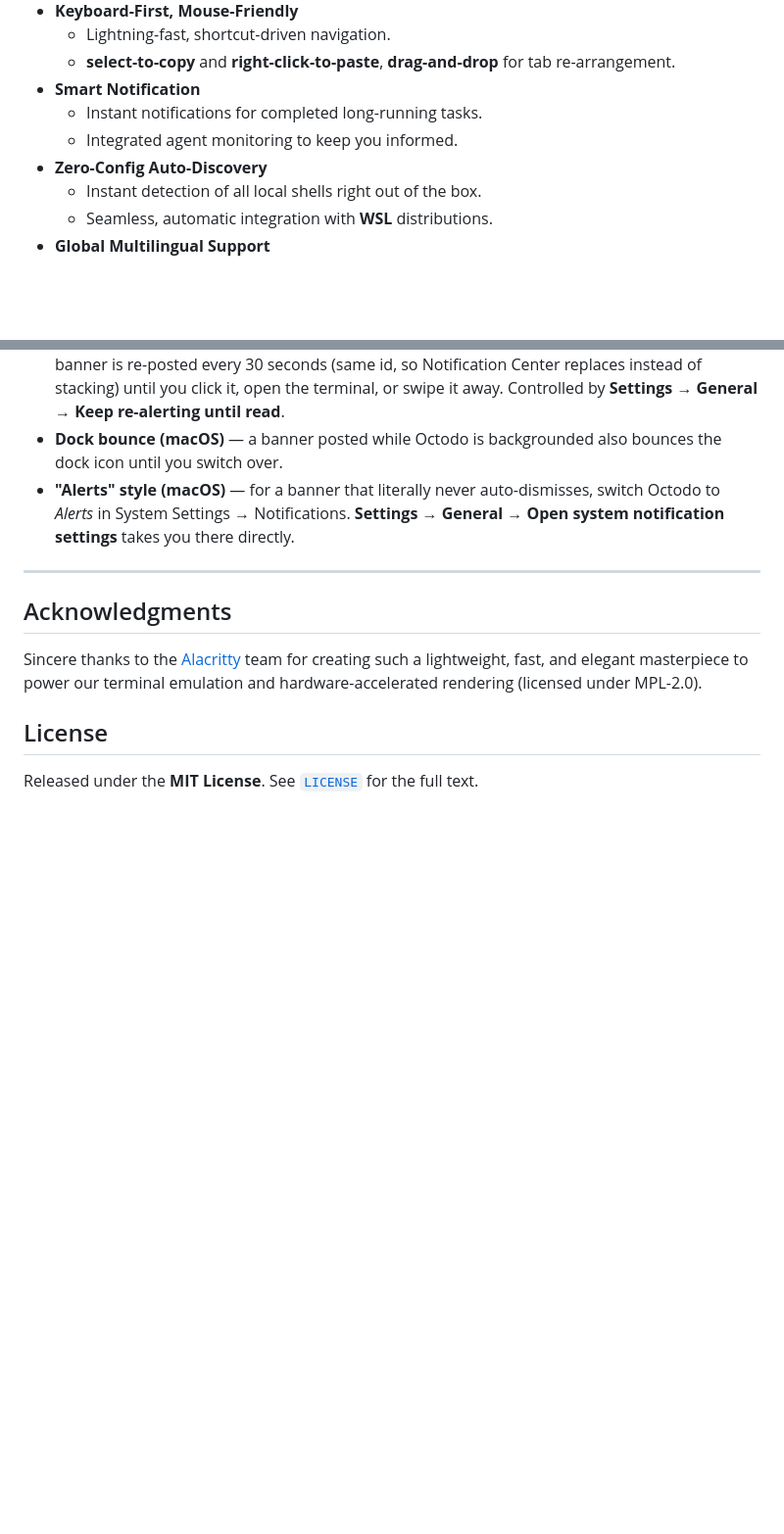
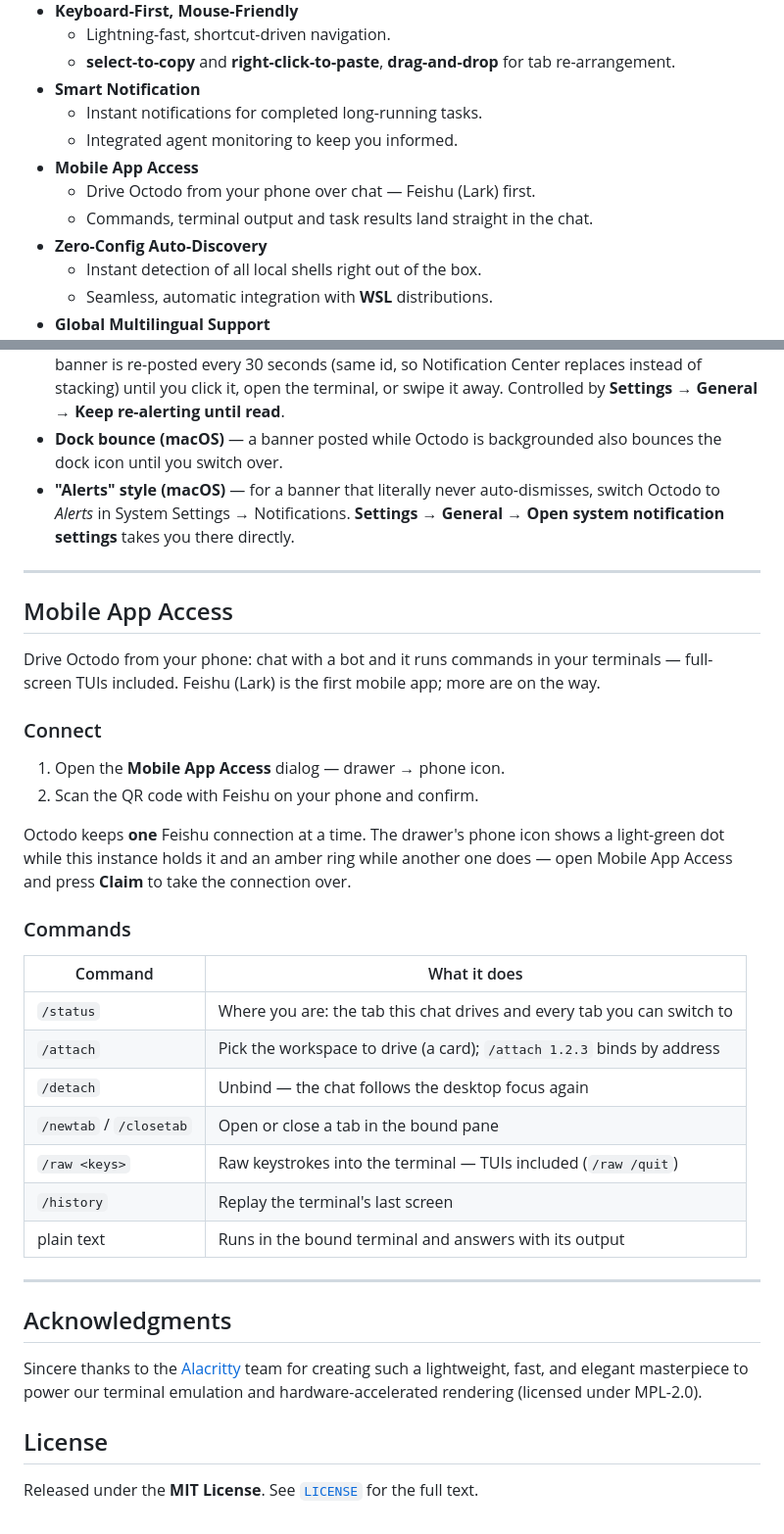
Before and after one commit to invented-pro/octodo, a Markdown page: README.md, 2 parts joined by grey strips. Shown at 98% size. Rendered like a GitHub page; blank space fills up the shorter version.

Commit message:
docs(readme): Mobile App Access section + highlights bullet

```diff
--- a/README.md
+++ b/README.md
@@ -30,6 +30,9 @@ English | [中文简体](./README.zh-CN.md)
 * **Smart Notification**
   * Instant notifications for completed long-running tasks.
   * Integrated agent monitoring to keep you informed.
+* **Mobile App Access**
+  * Drive Octodo from your phone over chat — Feishu (Lark) first.
+  * Commands, terminal output and task results land straight in the chat.
 * **Zero-Config Auto-Discovery**
   * Instant detection of all local shells right out of the box.
   * Seamless, automatic integration with **WSL** distributions.
@@ -245,6 +248,31 @@ Windows, macOS, and Linux all auto-dismiss native banners after a few seconds. O
 
 ---
 
+## Mobile App Access
+
+Drive Octodo from your phone: chat with a bot and it runs commands in your terminals — full-screen TUIs included. Feishu (Lark) is the first mobile app; more are on the way.
+
+### Connect
+
+1. Open the **Mobile App Access** dialog — drawer → phone icon.
+2. Scan the QR code with Feishu on your phone and confirm.
+
+Octodo keeps **one** Feishu connection at a time. The drawer's phone icon shows a light-green dot while this instance holds it and an amber ring while another one does — open Mobile App Access and press **Claim** to take the connection over.
+
+### Commands
+
+| Command | What it does |
+| --- | --- |
+| `/status` | Where you are: the tab this chat drives and every tab you can switch to |
+| `/attach` | Pick the workspace to drive (a card); `/attach 1.2.3` binds by address |
+| `/detach` | Unbind — the chat follows the desktop focus again |
+| `/newtab` / `/closetab` | Open or close a tab in the bound pane |
+| `/raw <keys>` | Raw keystrokes into the terminal — TUIs included (`/raw /quit`) |
+| `/history` | Replay the terminal's last screen |
+| plain text | Runs in the bound terminal and answers with its output |
+
+---
+
 ## Acknowledgments
 
 Sincere thanks to the [Alacritty](https://github.com/alacritty/alacritty) team for creating such a lightweight, fast, and elegant masterpiece to power our terminal emulation and hardware-accelerated rendering (licensed under MPL-2.0).
```
